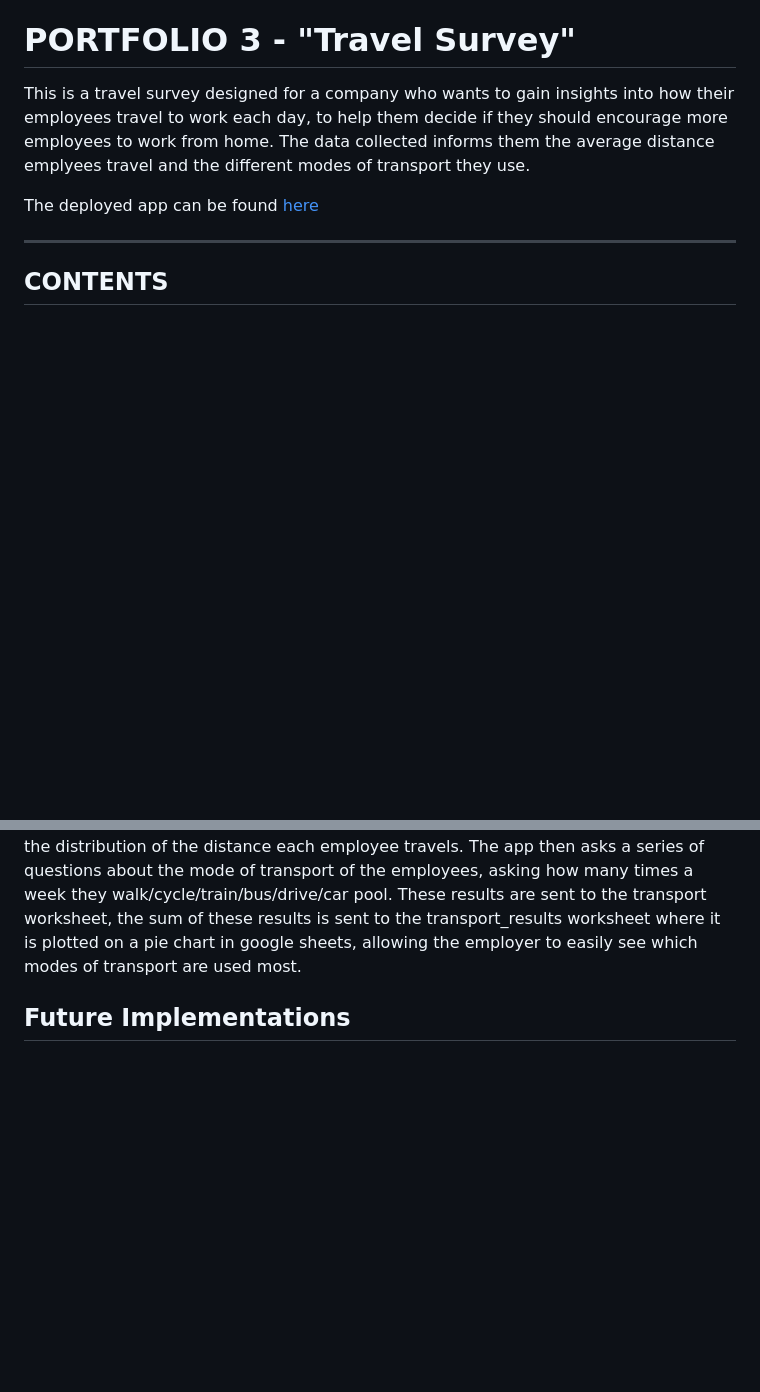
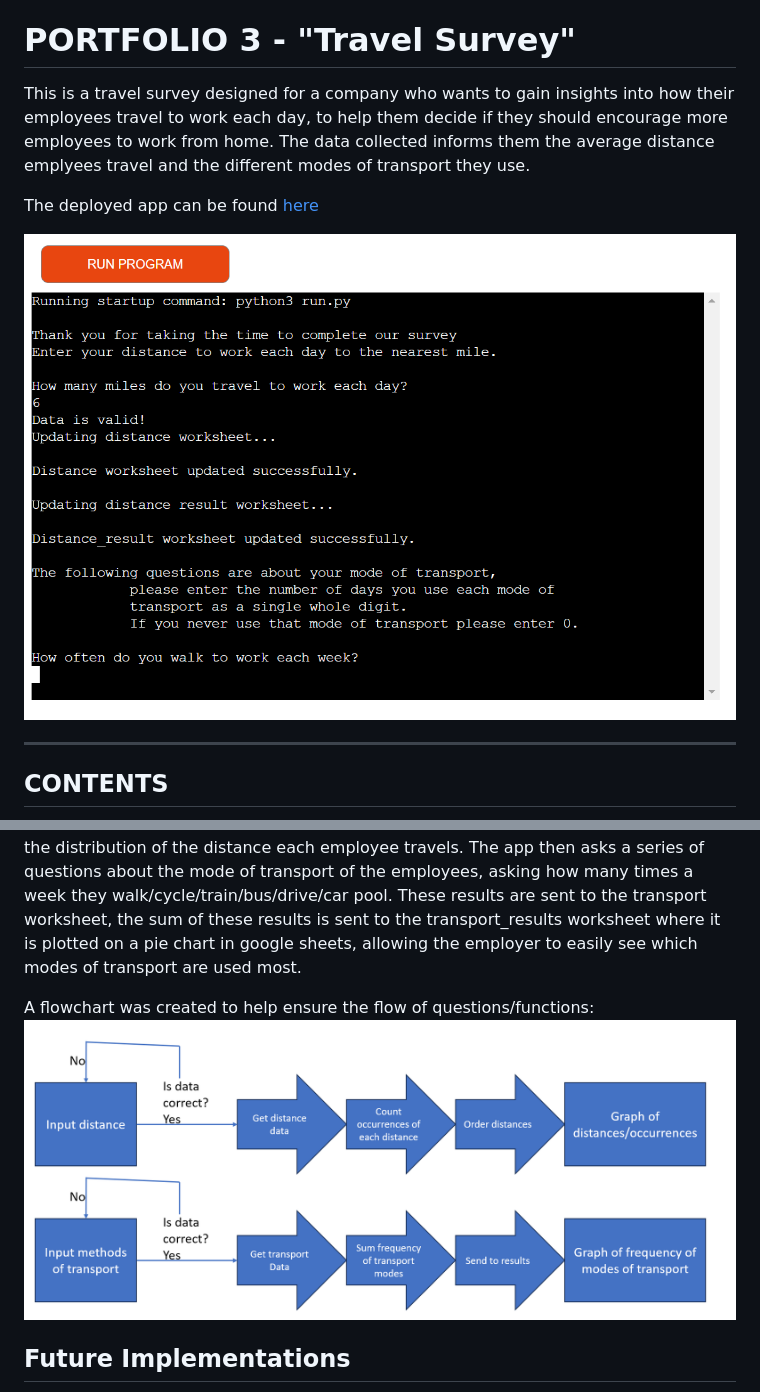
Before and after one commit to sacarr98/travel_survey, a Markdown page: README.md, 2 parts joined by grey strips. Rendered like a GitHub page; pictures changed too: assets/images/flowchart.PNG (added), assets/images/travelsurveyapp.PNG (added); blank space fills up the shorter version.

Commit message:
add images of deployed app, testing results, and flowchart to readme and testing files

```diff
--- a/README.md
+++ b/README.md
@@ -5,6 +5,8 @@
 This is a travel survey designed for a company who wants to gain insights into how their employees travel to work each day, to help them decide if they should encourage more employees to work from home. The data collected informs them the average distance emplyees travel and the different modes of transport they use.
 
 The deployed app can be found [here](https://travel-survey-d72fc1637c7d.herokuapp.com/)
+
+<img src="assets/images/travelsurveyapp.PNG" alt="image of deployed app" title="Deployed App">
 
 ---
 
@@ -48,6 +50,9 @@ The deployed app can be found [here](https://travel-survey-d72fc1637c7d.herokuap
 The program is connected to a Google Sheets document featuring 4 pages.
 The app intially asks a question about the distance travelled to work each day. This information is sent to the distances worksheet, the app then runs a function to create a tally of the distances travelled and the number of employees that travel each distance, these will then be plotted on a graph in Google Sheets. This allows the employers to visually see the distribution of the distance each employee travels.
 The app then asks a series of questions about the mode of transport of the employees, asking how many times a week they walk/cycle/train/bus/drive/car pool. These results are sent to the transport worksheet, the sum of these results is sent to the transport_results worksheet where it is plotted on a pie chart in google sheets, allowing the employer to easily see which modes of transport are used most.
+
+A flowchart was created to help ensure the flow of questions/functions:
+<img src="assets/images/flowchart.PNG" alt="flowchart of app functions" title="Function Flow Chart">
 
 ## Future Implementations
 
```
Also changed, not shown: TESTING.md (+4 -0 lines), assets/images/pythonlinterresults.PNG (added).
